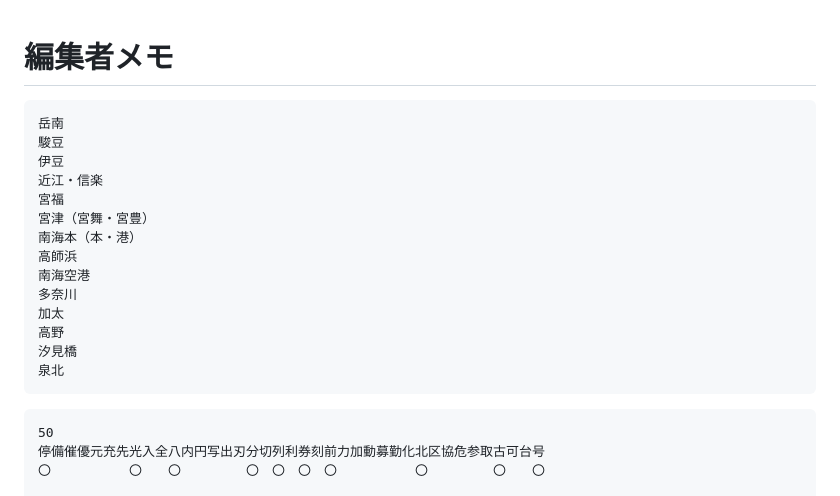
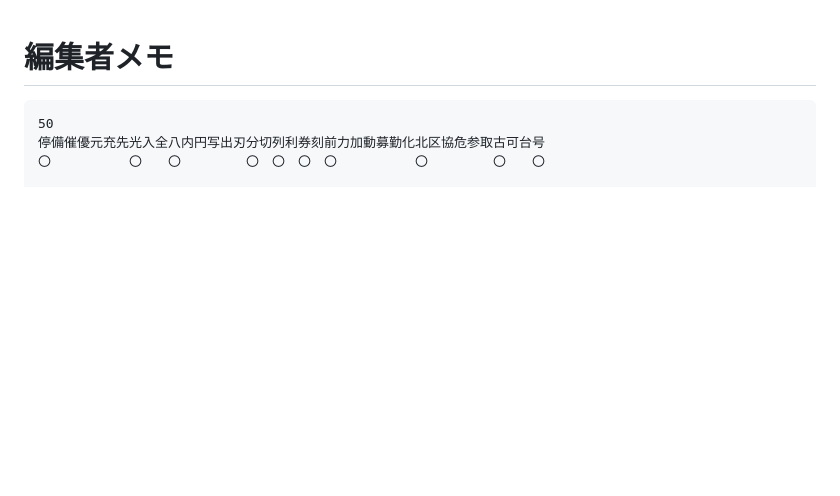
Before and after one commit to yiyu-kamo/yiyu-kamo.github.io, a Markdown page: ainokaze-font-md/ainokaze-font-memo.md, the part around the change. Drawn GitHub-style; blank space fills up the shorter version.

````diff
--- a/ainokaze-font-md/ainokaze-font-memo.md
+++ b/ainokaze-font-md/ainokaze-font-memo.md
@@ -1,20 +1,4 @@
 # 編集者メモ
-```
-岳南
-駿豆
-伊豆
-近江・信楽
-宮福
-宮津（宮舞・宮豊）
-南海本（本・港）
-高師浜
-南海空港
-多奈川
-加太
-高野
-汐見橋
-泉北
-```
 ```
 50
 停備催優元充先光入全八内円写出刃分切列利券刻前力加動募勤化北区協危参取古可台号
````
